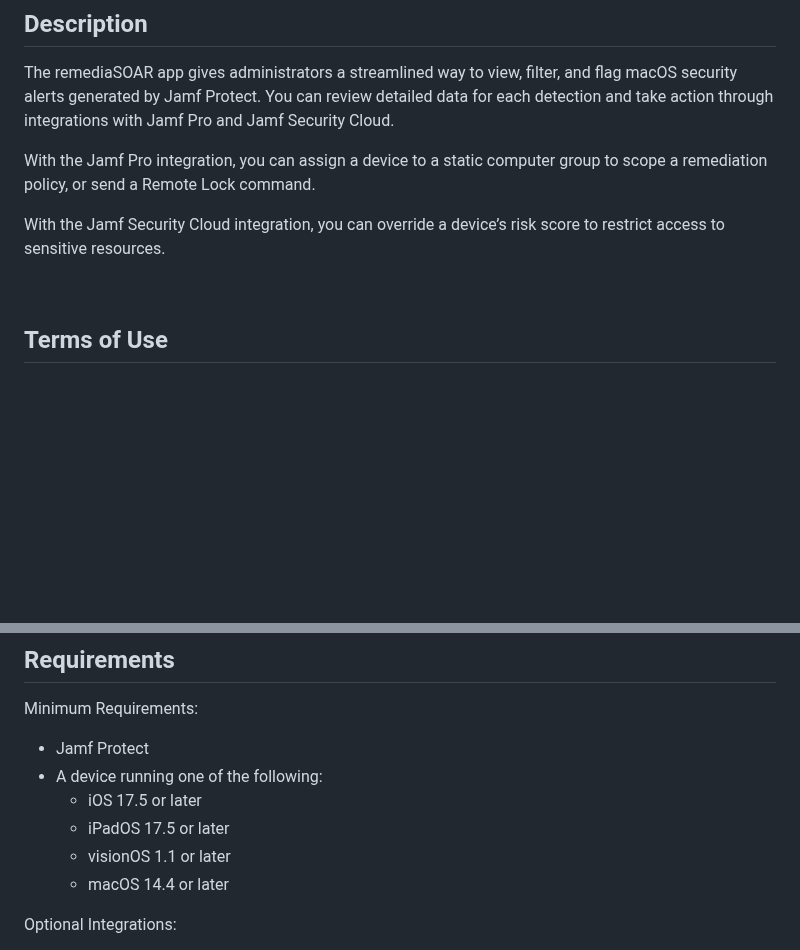
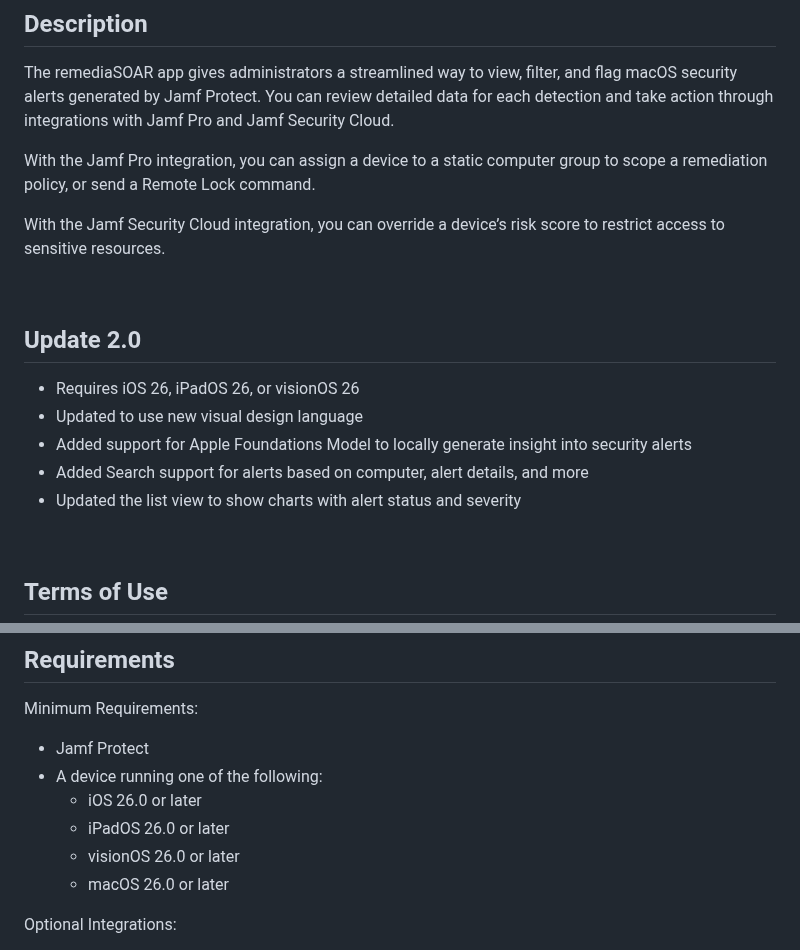
Before and after one commit to Jamf-Concepts/remediaSOAR, a Markdown page: README.md, 2 parts joined by grey strips. Rendered like a GitHub page; blank space fills up the shorter version.

```diff
--- a/README.md
+++ b/README.md
@@ -13,6 +15,15 @@ The remediaSOAR app gives administrators a streamlined way to view, filter, and
 With the Jamf Pro integration, you can assign a device to a static computer group to scope a remediation policy, or send a Remote Lock command.
 
 With the Jamf Security Cloud integration, you can override a device’s risk score to restrict access to sensitive resources.
+
+&nbsp;
+
+## Update 2.0
+* Requires iOS 26, iPadOS 26, or visionOS 26
+* Updated to use new visual design language
+* Added support for Apple Foundations Model to locally generate insight into security alerts
+* Added Search support for alerts based on computer, alert details, and more
+* Updated the list view to show charts with alert status and severity
 
 &nbsp;
 
@@ -32,10 +43,10 @@ Minimum Requirements:
 
 * Jamf Protect
 * A device running one of the following:
-  * iOS 17.5 or later
-  * iPadOS 17.5 or later
-  * visionOS 1.1 or later
-  * macOS 14.4 or later
+  * iOS 26.0 or later
+  * iPadOS 26.0 or later
+  * visionOS 26.0 or later
+  * macOS 26.0 or later
 
 Optional Integrations:
 * Jamf Pro
```
Also changed, not shown: other parts of README.md (+8 -2 lines), resources/images/iPad_1.png (added), resources/images/iPhone_1.png (added), resources/images/iPhone_2.png (added), 1 other file.
